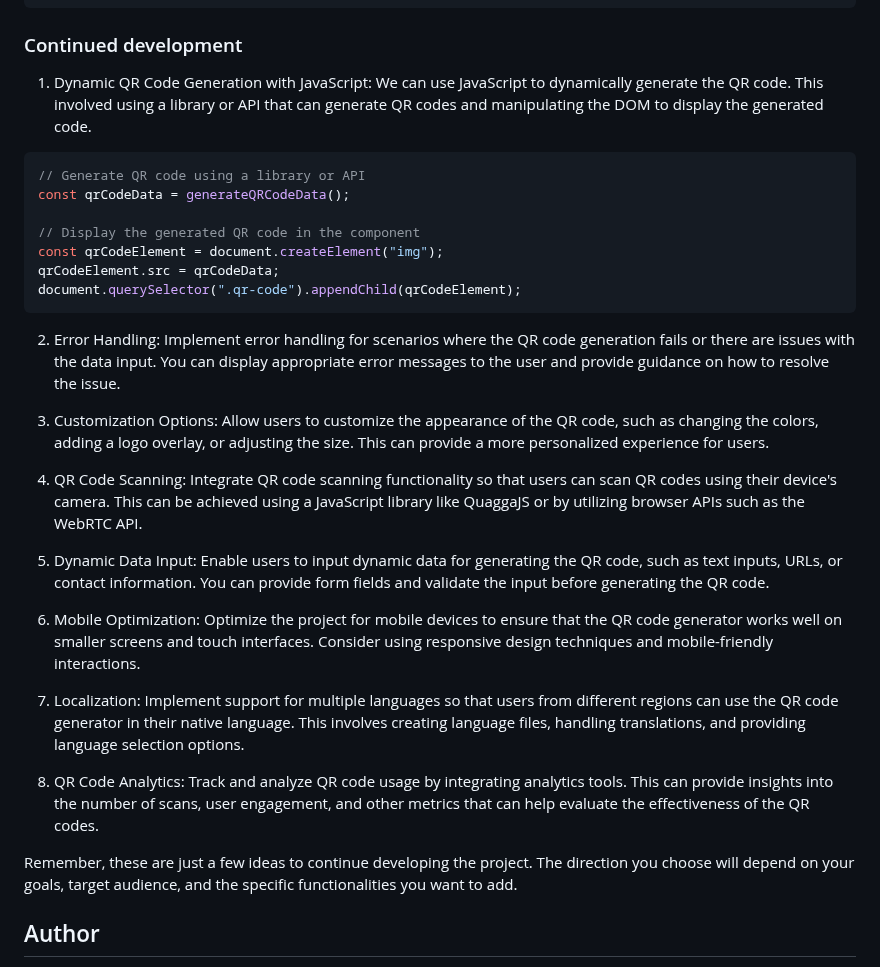
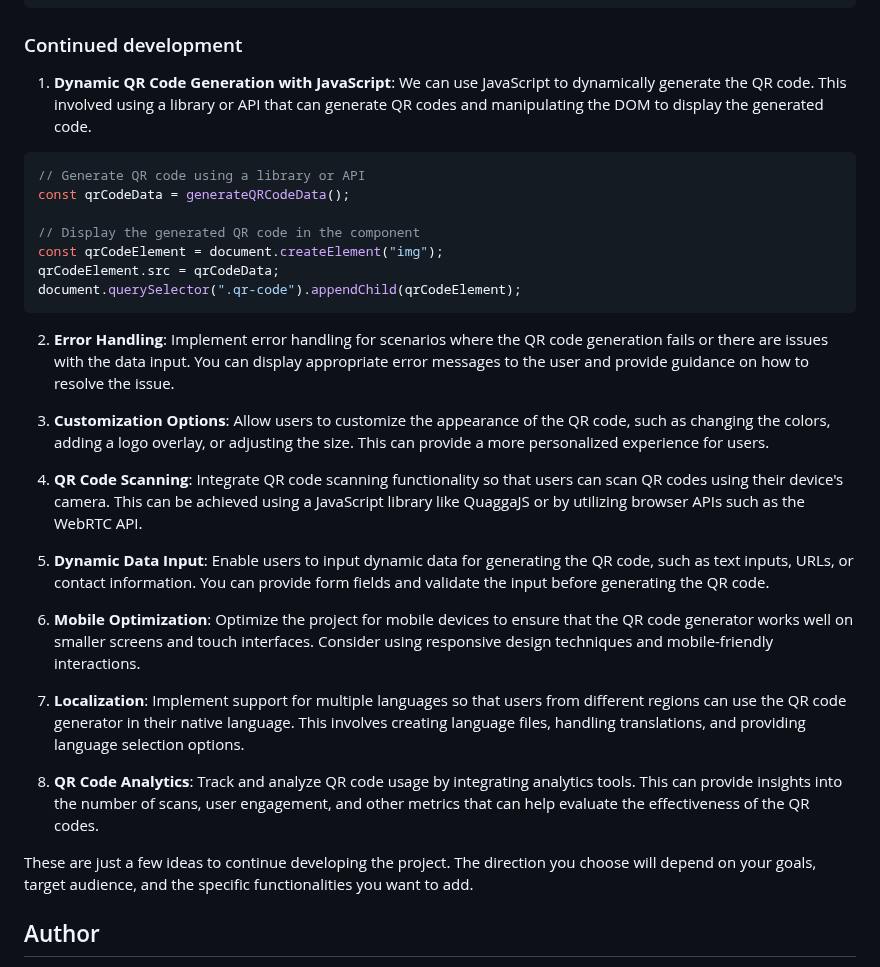
Before and after one commit to lekkaaudisy/qr-code-component-challenge, a Markdown page: README.md, the part around the change. Rendered like a GitHub page.

````diff
--- a/README.md
+++ b/README.md
@@ -62,7 +62,7 @@ I discovered how to import and use custom fonts to enhance the visual appeal of
 
 ### Continued development
 
-1. Dynamic QR Code Generation with JavaScript: We can use JavaScript to dynamically generate the QR code. This involved using a library or API that can generate QR codes and manipulating the DOM to display the generated code.
+1. **Dynamic QR Code Generation with JavaScript**: We can use JavaScript to dynamically generate the QR code. This involved using a library or API that can generate QR codes and manipulating the DOM to display the generated code.
 
 ```javascript
 // Generate QR code using a library or API
@@ -74,21 +74,21 @@ qrCodeElement.src = qrCodeData;
 document.querySelector(".qr-code").appendChild(qrCodeElement);
 ```
 
-2. Error Handling: Implement error handling for scenarios where the QR code generation fails or there are issues with the data input. You can display appropriate error messages to the user and provide guidance on how to resolve the issue.
+2. **Error Handling**: Implement error handling for scenarios where the QR code generation fails or there are issues with the data input. You can display appropriate error messages to the user and provide guidance on how to resolve the issue.
 
-3. Customization Options: Allow users to customize the appearance of the QR code, such as changing the colors, adding a logo overlay, or adjusting the size. This can provide a more personalized experience for users.
+3. **Customization Options**: Allow users to customize the appearance of the QR code, such as changing the colors, adding a logo overlay, or adjusting the size. This can provide a more personalized experience for users.
 
-4. QR Code Scanning: Integrate QR code scanning functionality so that users can scan QR codes using their device's camera. This can be achieved using a JavaScript library like QuaggaJS or by utilizing browser APIs such as the WebRTC API.
+4. **QR Code Scanning**: Integrate QR code scanning functionality so that users can scan QR codes using their device's camera. This can be achieved using a JavaScript library like QuaggaJS or by utilizing browser APIs such as the WebRTC API.
 
-5. Dynamic Data Input: Enable users to input dynamic data for generating the QR code, such as text inputs, URLs, or contact information. You can provide form fields and validate the input before generating the QR code.
+5. **Dynamic Data Input**: Enable users to input dynamic data for generating the QR code, such as text inputs, URLs, or contact information. You can provide form fields and validate the input before generating the QR code.
 
-6. Mobile Optimization: Optimize the project for mobile devices to ensure that the QR code generator works well on smaller screens and touch interfaces. Consider using responsive design techniques and mobile-friendly interactions.
+6. **Mobile Optimization**: Optimize the project for mobile devices to ensure that the QR code generator works well on smaller screens and touch interfaces. Consider using responsive design techniques and mobile-friendly interactions.
 
-7. Localization: Implement support for multiple languages so that users from different regions can use the QR code generator in their native language. This involves creating language files, handling translations, and providing language selection options.
+7. **Localization**: Implement support for multiple languages so that users from different regions can use the QR code generator in their native language. This involves creating language files, handling translations, and providing language selection options.
 
-8. QR Code Analytics: Track and analyze QR code usage by integrating analytics tools. This can provide insights into the number of scans, user engagement, and other metrics that can help evaluate the effectiveness of the QR codes.
+8. **QR Code Analytics**: Track and analyze QR code usage by integrating analytics tools. This can provide insights into the number of scans, user engagement, and other metrics that can help evaluate the effectiveness of the QR codes.
 
-Remember, these are just a few ideas to continue developing the project. The direction you choose will depend on your goals, target audience, and the specific functionalities you want to add.
+These are just a few ideas to continue developing the project. The direction you choose will depend on your goals, target audience, and the specific functionalities you want to add.
 
 ## Author
 
````
